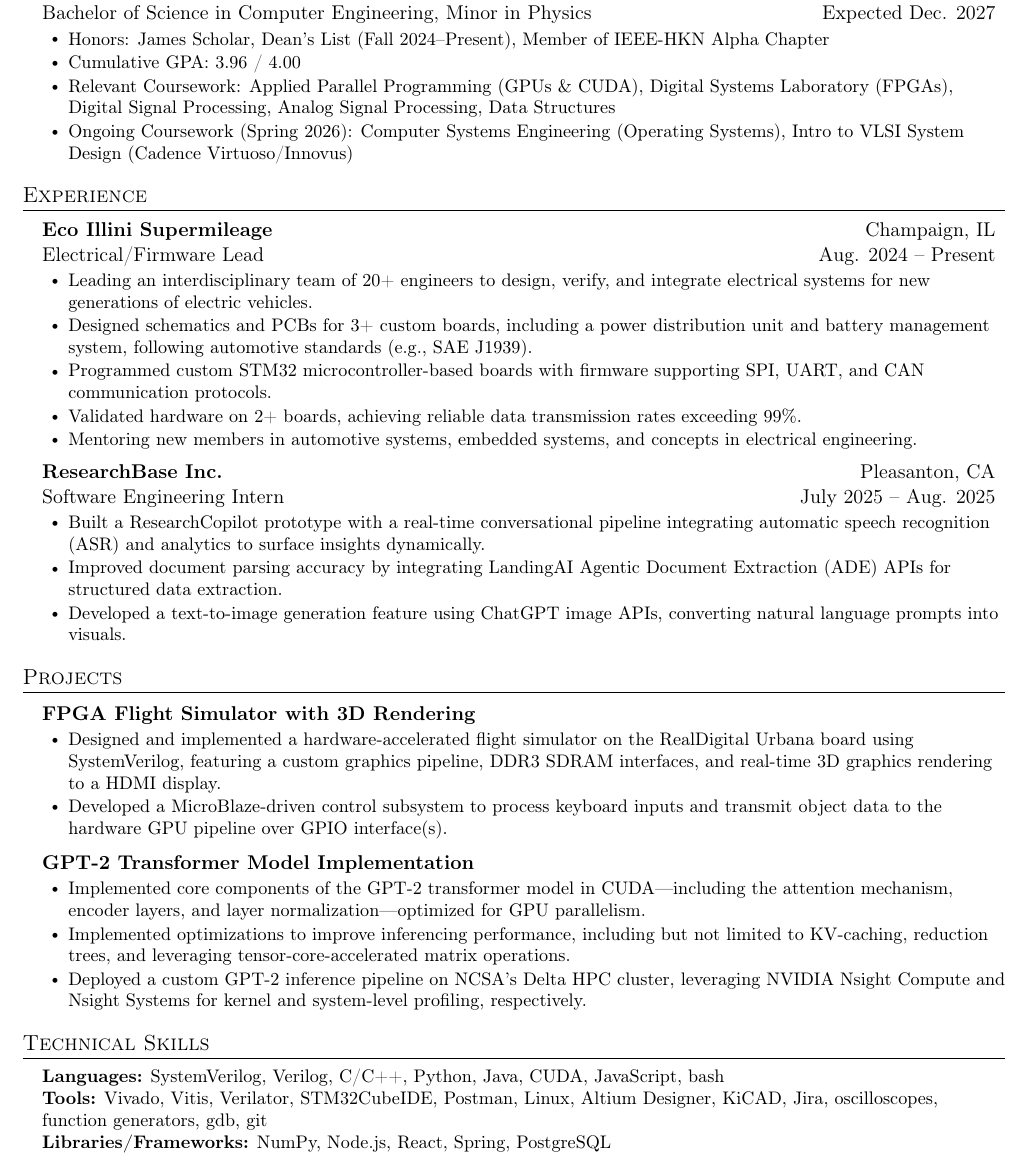
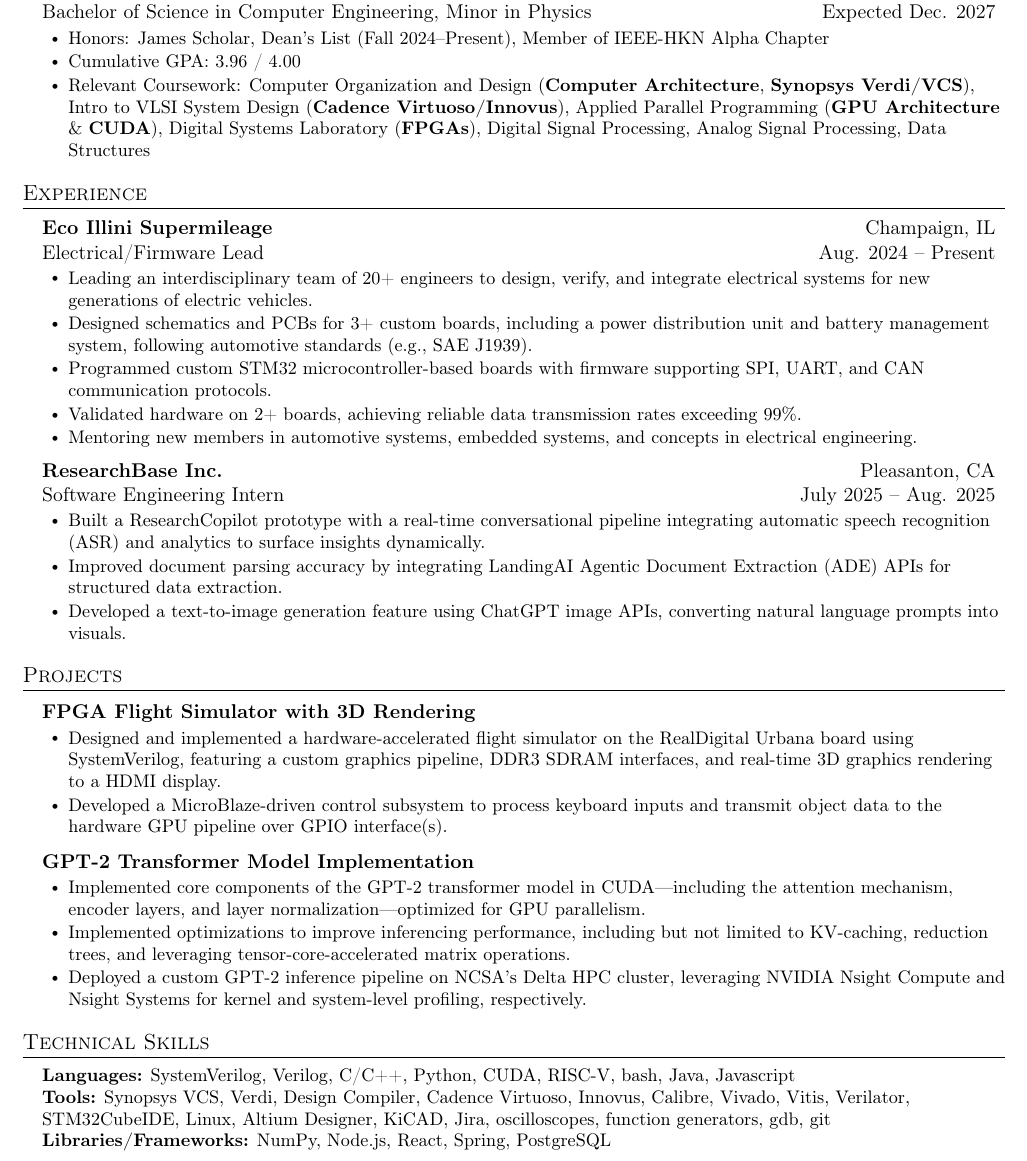
Before and after one commit to anikethta/anikethta.github.io, a LaTeX CV (resume/AnikethTarikonda_resume.tex): part of the page, cut so that both start at the same text. Compiled offline with pdfLaTeX.

Commit message:
updated resume

```diff
--- a/resume/AnikethTarikonda_resume.tex
+++ b/resume/AnikethTarikonda_resume.tex
@@ -107,8 +107,7 @@
     \resumeItemListStart
         \resumeItem{Honors: James Scholar, Dean's List (Fall 2024–Present), Member of IEEE-HKN Alpha Chapter}
         \resumeItem{Cumulative GPA: 3.96 / 4.00}
-        \resumeItem{Relevant Coursework: Applied Parallel Programming (GPUs \& CUDA), Digital Systems Laboratory (FPGAs), Digital Signal Processing, Analog Signal Processing, Data Structures}
-        \resumeItem{Ongoing Coursework (Spring 2026): Computer Systems Engineering (Operating Systems), Intro to VLSI System Design (Cadence Virtuoso/Innovus)}
+        \resumeItem{Relevant Coursework: Computer Organization and Design (\textbf{Computer Architecture}, \textbf{Synopsys Verdi/VCS}), Intro to VLSI System Design (\textbf{Cadence Virtuoso/Innovus}), Applied Parallel Programming (\textbf{GPU Architecture} \& \textbf{CUDA}), Digital Systems Laboratory (\textbf{FPGAs}), Digital Signal Processing, Analog Signal Processing, Data Structures}
     \resumeItemListEnd
   \resumeSubHeadingListEnd
 
@@ -160,8 +159,8 @@
 \section{Technical Skills}
  \begin{itemize}[leftmargin=0.15in, label={}]
     \small{\item{
-     \textbf{Languages:} SystemVerilog, Verilog, C/C++, Python, Java, CUDA, JavaScript, bash \\
-     \textbf{Tools:} Vivado, Vitis, Verilator, STM32CubeIDE, Postman, Linux, Altium Designer, KiCAD, Jira, oscilloscopes, function generators, gdb, git \\
+     \textbf{Languages:} SystemVerilog, Verilog, C/C++, Python, CUDA, RISC-V, bash, Java, Javascript \\
+     \textbf{Tools:} Synopsys VCS, Verdi, Design Compiler, Cadence Virtuoso, Innovus, Calibre, Vivado, Vitis, Verilator, STM32CubeIDE, Linux, Altium Designer, KiCAD, Jira, oscilloscopes, function generators, gdb, git \\
      \textbf{Libraries/Frameworks:} NumPy, Node.js, React, Spring, PostgreSQL
      }}
  \end{itemize}
```
Also changed, not shown: project_files/eco_board_images/pdu.png, resume/AnikethTarikonda_resume.pdf.
